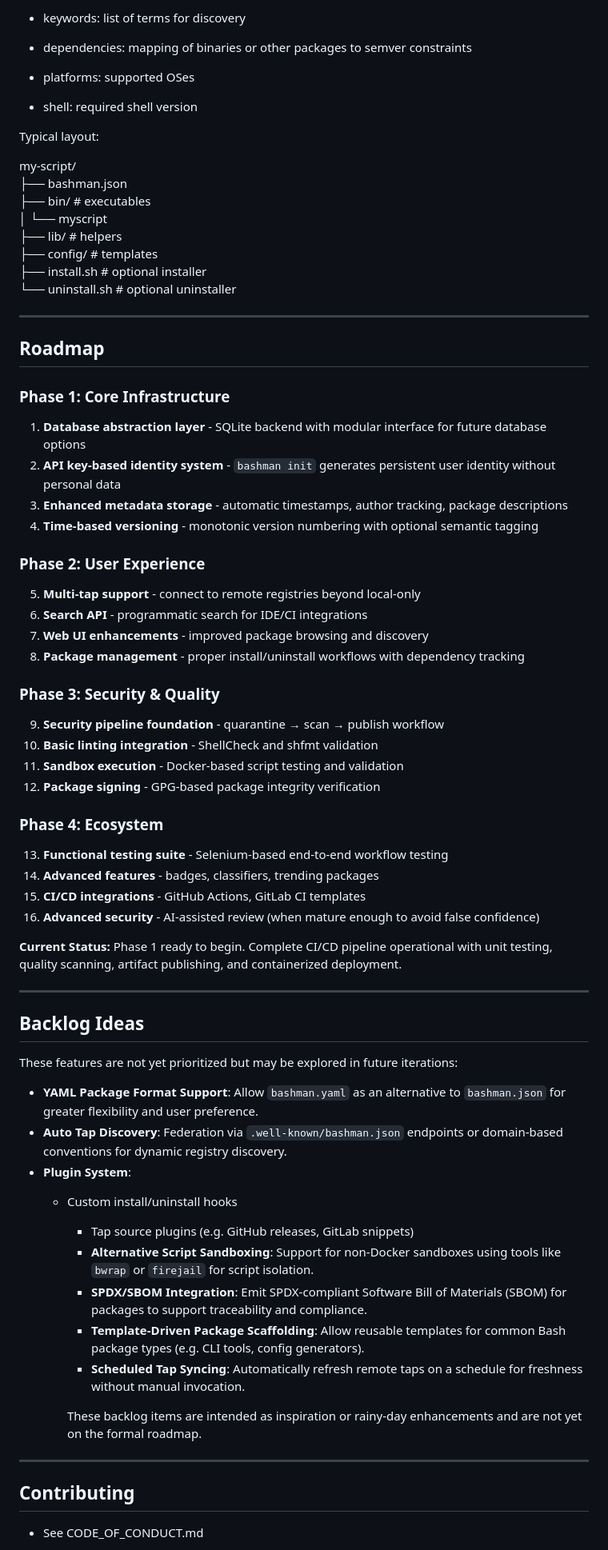
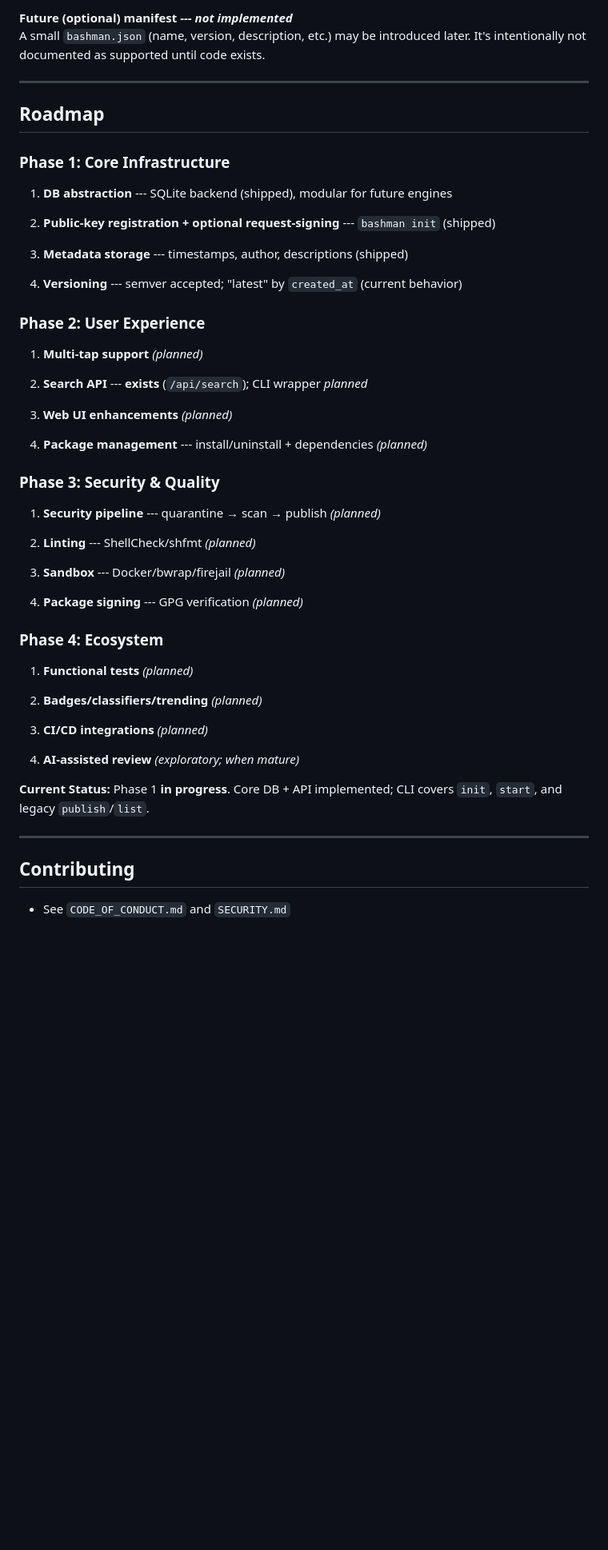
Before and after one commit to magicalbob/bashman, a Markdown page: README.md, the part around the change printed below. Shown: that part at 80% size. Drawn GitHub-style; blank space fills up the shorter version.

```diff
--- a/README.md
+++ b/README.md
@@ -121,22 +187,6 @@ Every package root must include `bashman.json` with fields:
 
--   keywords: list of terms for discovery
-
--   dependencies: mapping of binaries or other packages to semver constraints
-
--   platforms: supported OSes
-
--   shell: required shell version
-
-Typical layout:
-
-my-script/\
-├── bashman.json\
-├── bin/ # executables\
-│ └── myscript\
-├── lib/ # helpers\
-├── config/ # templates\
-├── install.sh # optional installer\
-└── uninstall.sh # optional uninstaller
+**Future (optional) manifest --- *not implemented***\
+A small `bashman.json` (name, version, description, etc.) may be introduced later. It's intentionally not documented as supported until code exists.
 
 * * * * *
 
@@ -144,52 +194,51 @@ Roadmap
 -------
 
 ### Phase 1: Core Infrastructure
-1. **Database abstraction layer** - SQLite backend with modular interface for future database options
-2. **API key-based identity system** - `bashman init` generates persistent user identity without personal data
-3. **Enhanced metadata storage** - automatic timestamps, author tracking, package descriptions
-4. **Time-based versioning** - monotonic version numbering with optional semantic tagging
+
+1.  **DB abstraction** --- SQLite backend (shipped), modular for future engines
+
+2.  **Public-key registration + optional request-signing** --- `bashman init` (shipped)
+
+3.  **Metadata storage** --- timestamps, author, descriptions (shipped)
+
+4.  **Versioning** --- semver accepted; "latest" by `created_at` (current behavior)
 
 ### Phase 2: User Experience
-5. **Multi-tap support** - connect to remote registries beyond local-only
-6. **Search API** - programmatic search for IDE/CI integrations
-7. **Web UI enhancements** - improved package browsing and discovery
-8. **Package management** - proper install/uninstall workflows with dependency tracking
+
+1.  **Multi-tap support** *(planned)*
+
+2.  **Search API** --- **exists** (`/api/search`); CLI wrapper *planned*
+
+3.  **Web UI enhancements** *(planned)*
+
+4.  **Package management** --- install/uninstall + dependencies *(planned)*
 
 ### Phase 3: Security & Quality
-9. **Security pipeline foundation** - quarantine → scan → publish workflow
-10. **Basic linting integration** - ShellCheck and shfmt validation
-11. **Sandbox execution** - Docker-based script testing and validation
-12. **Package signing** - GPG-based package integrity verification
+
+1.  **Security pipeline** --- quarantine → scan → publish *(planned)*
+
+2.  **Linting** --- ShellCheck/shfmt *(planned)*
+
+3.  **Sandbox** --- Docker/bwrap/firejail *(planned)*
+
+4.  **Package signing** --- GPG verification *(planned)*
 
 ### Phase 4: Ecosystem
-13. **Functional testing suite** - Selenium-based end-to-end workflow testing
-14. **Advanced features** - badges, classifiers, trending packages
-15. **CI/CD integrations** - GitHub Actions, GitLab CI templates
-16. **Advanced security** - AI-assisted review (when mature enough to avoid false confidence)
 
-**Current Status:** Phase 1 ready to begin. Complete CI/CD pipeline operational with unit testing, quality scanning, artifact publishing, and containerized deployment.
+1.  **Functional tests** *(planned)*
 
-* * * * *
+2.  **Badges/classifiers/trending** *(planned)*
 
-## Backlog Ideas
+3.  **CI/CD integrations** *(planned)*
 
-These features are not yet prioritized but may be explored in future iterations:
+4.  **AI-assisted review** *(exploratory; when mature)*
 
-- **YAML Package Format Support**: Allow `bashman.yaml` as an alternative to `bashman.json` for greater flexibility and user preference.
-- **Auto Tap Discovery**: Federation via `.well-known/bashman.json` endpoints or domain-based conventions for dynamic registry discovery.
-- **Plugin System**:
-  - Custom install/uninstall hooks
-    - Tap source plugins (e.g. GitHub releases, GitLab snippets)
-    - **Alternative Script Sandboxing**: Support for non-Docker sandboxes using tools like `bwrap` or `firejail` for script isolation.
-    - **SPDX/SBOM Integration**: Emit SPDX-compliant Software Bill of Materials (SBOM) for packages to support traceability and compliance.
-    - **Template-Driven Package Scaffolding**: Allow reusable templates for common Bash package types (e.g. CLI tools, config generators).
-    - **Scheduled Tap Syncing**: Automatically refresh remote taps on a schedule for freshness without manual invocation.
+**Current Status:** Phase 1 **in progress**. Core DB + API implemented; CLI covers `init`, `start`, and legacy `publish`/`list`.
 
-    These backlog items are intended as inspiration or rainy-day enhancements and are not yet on the formal roadmap.
 * * * * *
 
 Contributing
 ------------
 
--   See CODE_OF_CONDUCT.md
+-   See `CODE_OF_CONDUCT.md` and `SECURITY.md`
 
```
Also changed, not shown: other parts of README.md (+118 -55 lines).
